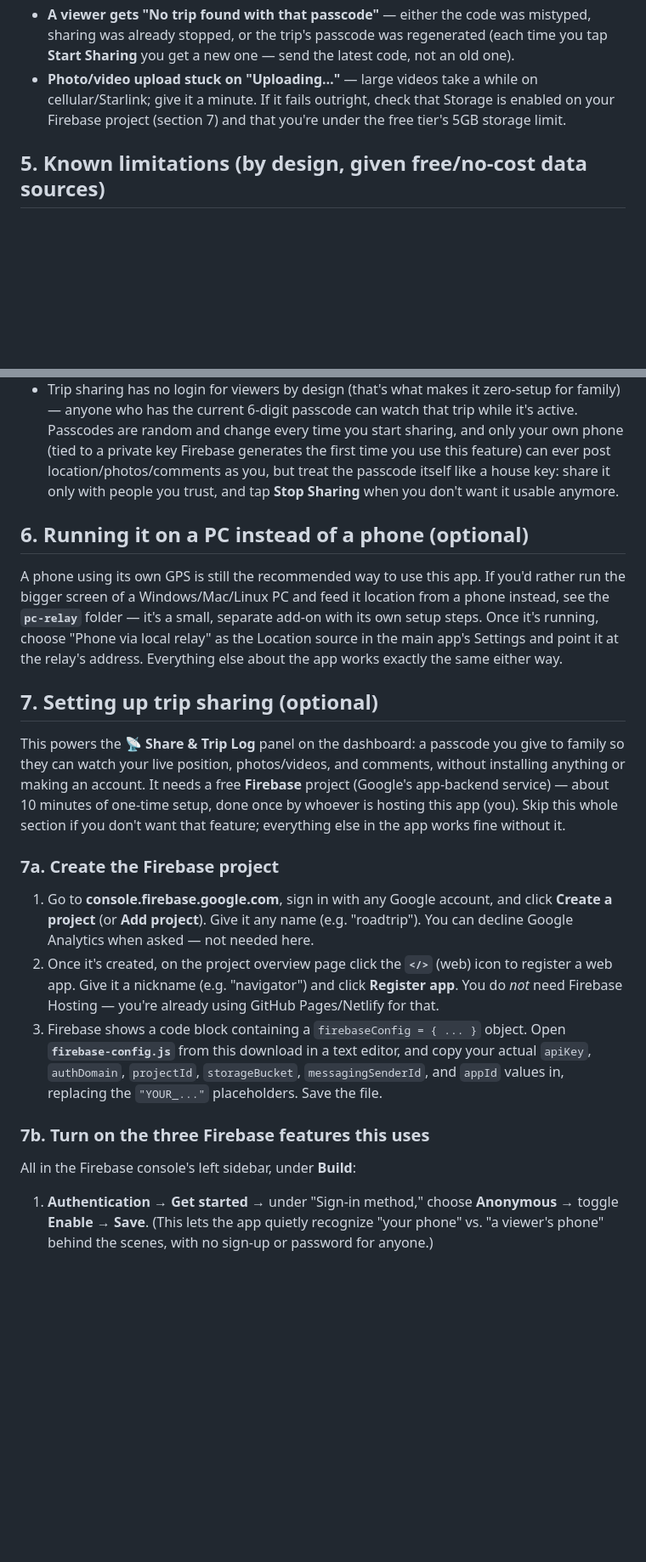
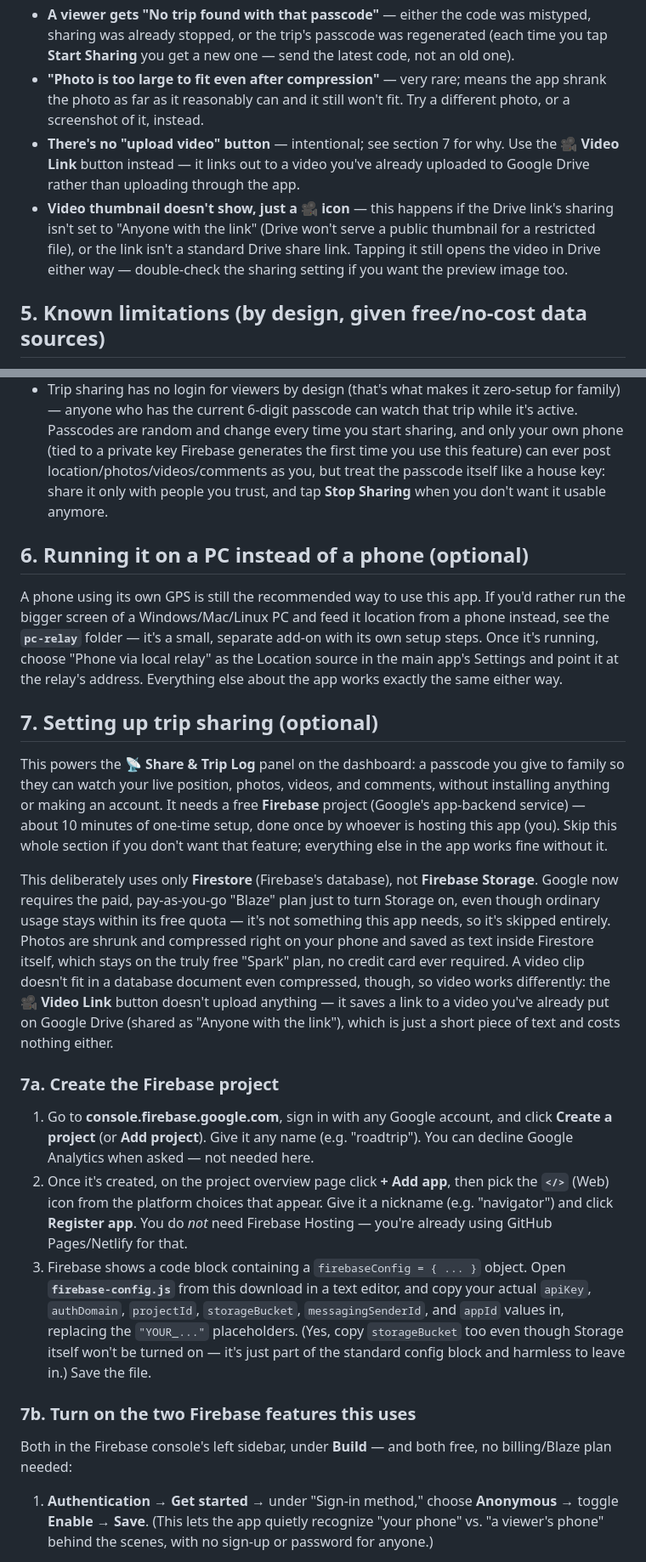
Before and after one commit to bjxyoung-githb/RoadTripNav, a Markdown page: README.md, 2 parts joined by grey strips. Shown at 85% size. GitHub-like rendering; blank space fills up the shorter version.

Commit message:
eliminate using db storage which costs money

```diff
--- a/README.md
+++ b/README.md
@@ -181,10 +187,18 @@ listed so you can quickly reselect a place you've already routed to.
   mistyped, sharing was already stopped, or the trip's passcode was
   regenerated (each time you tap **Start Sharing** you get a new one — send
   the latest code, not an old one).
-- **Photo/video upload stuck on "Uploading…"** — large videos take a while
-  on cellular/Starlink; give it a minute. If it fails outright, check that
-  Storage is enabled on your Firebase project (section 7) and that you're
-  under the free tier's 5GB storage limit.
+- **"Photo is too large to fit even after compression"** — very rare; means
+  the app shrank the photo as far as it reasonably can and it still won't
+  fit. Try a different photo, or a screenshot of it, instead.
+- **There's no "upload video" button** — intentional; see section 7 for why.
+  Use the **🎥 Video Link** button instead — it links out to a video you've
+  already uploaded to Google Drive rather than uploading through the app.
+- **Video thumbnail doesn't show, just a 🎥 icon** — this happens if the
+  Drive link's sharing isn't set to "Anyone with the link" (Drive won't
+  serve a public thumbnail for a restricted file), or the link isn't a
+  standard Drive share link. Tapping it still opens the video in Drive
+  either way — double-check the sharing setting if you want the preview
+  image too.
 
 ## 5. Known limitations (by design, given free/no-cost data sources)
 
@@ -204,7 +218,7 @@ listed so you can quickly reselect a place you've already routed to.
   watch that trip while it's active. Passcodes are random and change every
   time you start sharing, and only your own phone (tied to a private key
   Firebase generates the first time you use this feature) can ever post
-  location/photos/comments as you, but treat the passcode itself like a
+  location/photos/videos/comments as you, but treat the passcode itself like a
   house key: share it only with people you trust, and tap **Stop Sharing**
   when you don't want it usable anymore.
 
@@ -221,12 +235,24 @@ exactly the same either way.
 ## 7. Setting up trip sharing (optional)
 
 This powers the **📡 Share & Trip Log** panel on the dashboard: a passcode
-you give to family so they can watch your live position, photos/videos, and
-comments, without installing anything or making an account. It needs a free
-**Firebase** project (Google's app-backend service) — about 10 minutes of
-one-time setup, done once by whoever is hosting this app (you). Skip this
-whole section if you don't want that feature; everything else in the app
-works fine without it.
+you give to family so they can watch your live position, photos, videos,
+and comments, without installing anything or making an account. It needs a
+free **Firebase** project (Google's app-backend service) — about 10 minutes
+of one-time setup, done once by whoever is hosting this app (you). Skip
+this whole section if you don't want that feature; everything else in the
+app works fine without it.
+
+This deliberately uses only **Firestore** (Firebase's database), not
+**Firebase Storage**. Google now requires the paid, pay-as-you-go "Blaze"
+plan just to turn Storage on, even though ordinary usage stays within its
+free quota — it's not something this app needs, so it's skipped entirely.
+Photos are shrunk and compressed right on your phone and saved as text
+inside Firestore itself, which stays on the truly free "Spark" plan, no
+credit card ever required. A video clip doesn't fit in a database document
+even compressed, though, so video works differently: the **🎥 Video Link**
+button doesn't upload anything — it saves a link to a video you've already
+put on Google Drive (shared as "Anyone with the link"), which is just a
+short piece of text and costs nothing either.
 
 ### 7a. Create the Firebase project
 
@@ -234,19 +260,23 @@ works fine without it.
    and click **Create a project** (or **Add project**). Give it any name
    (e.g. "roadtrip"). You can decline Google Analytics when asked — not
    needed here.
-2. Once it's created, on the project overview page click the **`</>`** (web)
-   icon to register a web app. Give it a nickname (e.g. "navigator") and
-   click **Register app**. You do *not* need Firebase Hosting — you're
-   already using GitHub Pages/Netlify for that.
+2. Once it's created, on the project overview page click **+ Add app**,
+   then pick the **`</>`** (Web) icon from the platform choices that appear.
+   Give it a nickname (e.g. "navigator") and click **Register app**. You do
+   *not* need Firebase Hosting — you're already using GitHub Pages/Netlify
+   for that.
 3. Firebase shows a code block containing a `firebaseConfig = { ... }`
    object. Open **`firebase-config.js`** from this download in a text
    editor, and copy your actual `apiKey`, `authDomain`, `projectId`,
    `storageBucket`, `messagingSenderId`, and `appId` values in, replacing
-   the `"YOUR_..."` placeholders. Save the file.
+   the `"YOUR_..."` placeholders. (Yes, copy `storageBucket` too even though
+   Storage itself won't be turned on — it's just part of the standard config
+   block and harmless to leave in.) Save the file.
 
-### 7b. Turn on the three Firebase features this uses
+### 7b. Turn on the two Firebase features this uses
 
-All in the Firebase console's left sidebar, under **Build**:
+Both in the Firebase console's left sidebar, under **Build** — and both
+free, no billing/Blaze plan needed:
 
 1. **Authentication** → **Get started** → under "Sign-in method," choose
    **Anonymous** → toggle **Enable** → **Save**. (This lets the app quietly
```
Also changed, not shown: other parts of README.md (+22 -34 lines).
